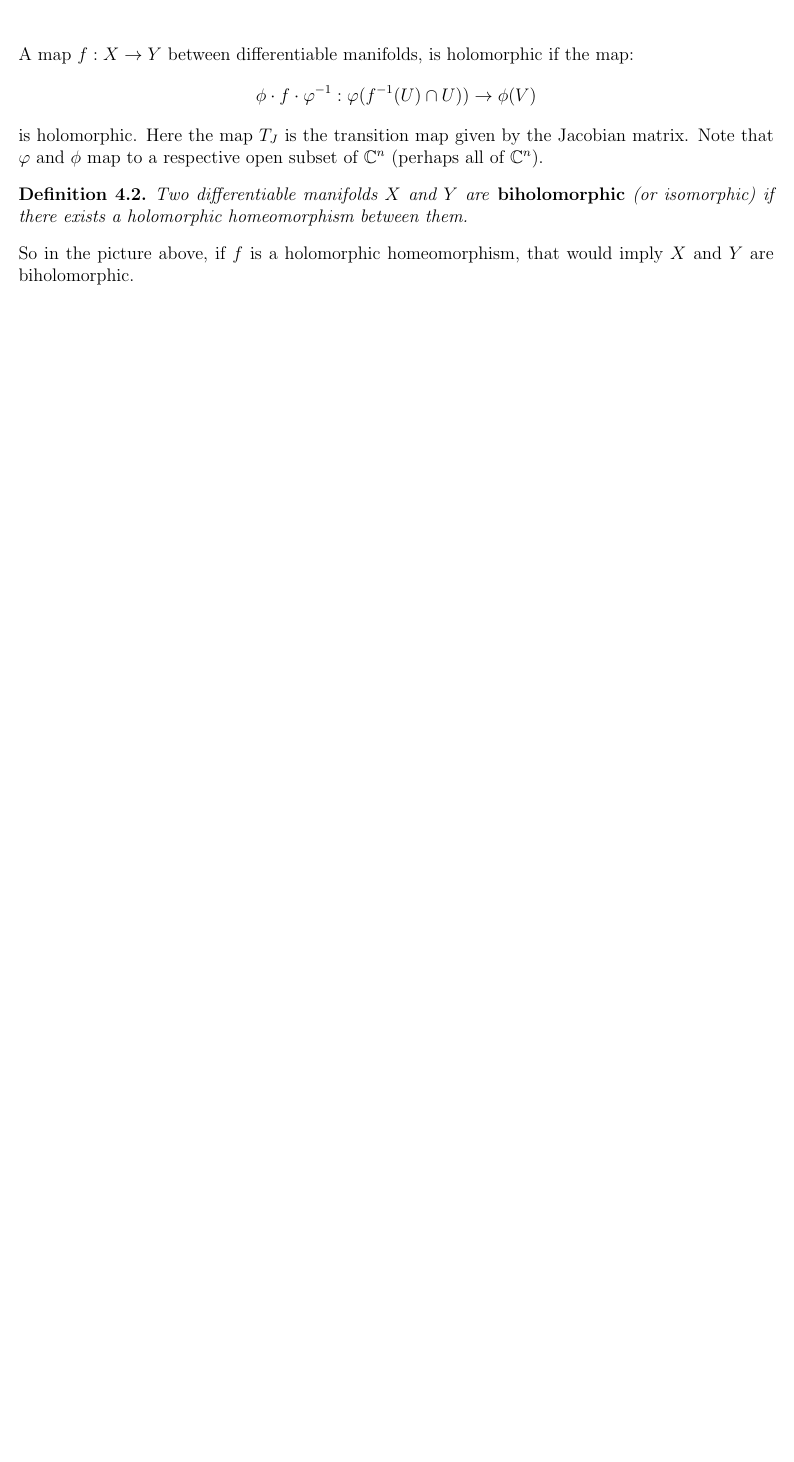
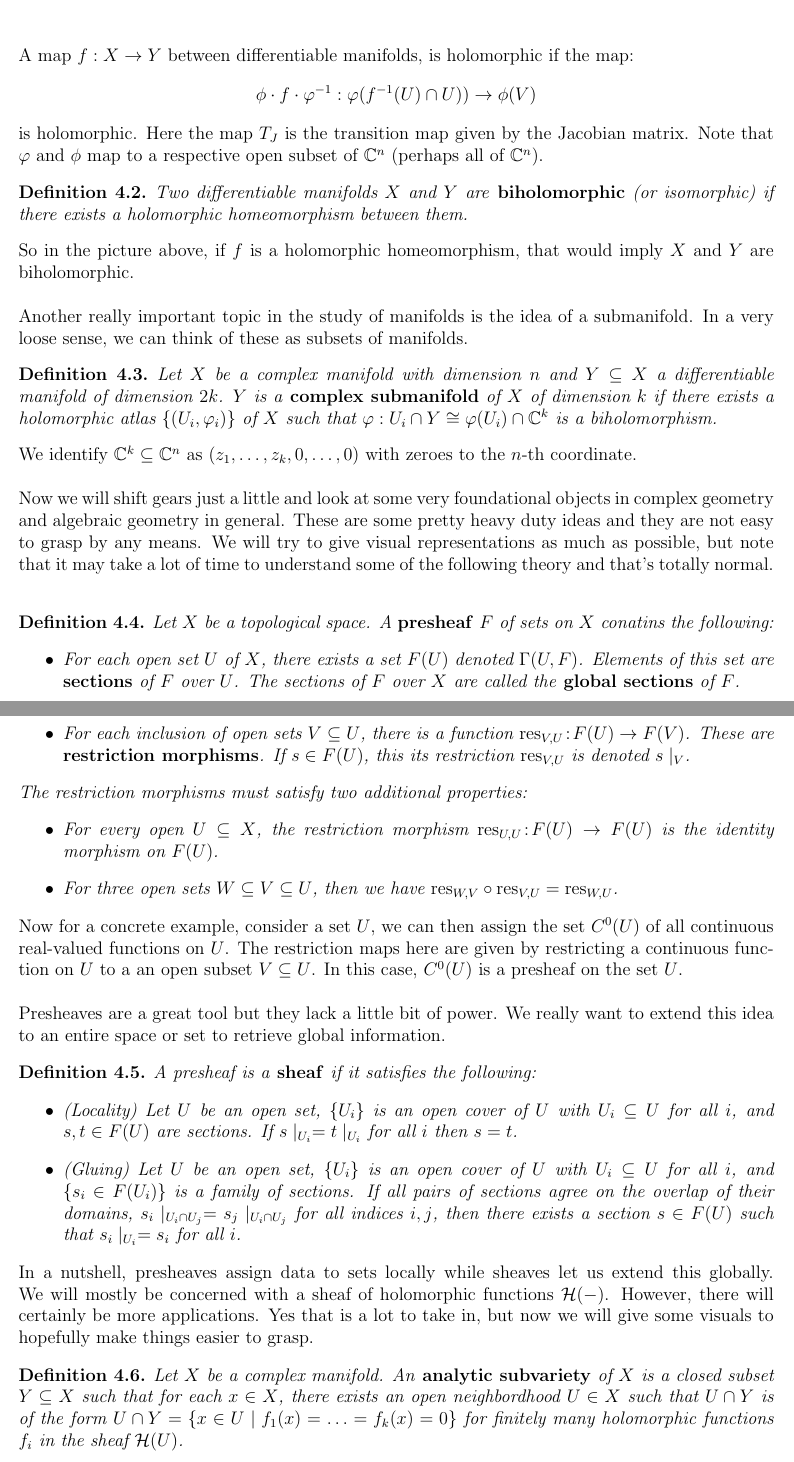
Before and after one commit to pmalen327/KahlerNotes, a LaTeX document (main.tex): part of page 5 of 5 before the commit and two parts of pages 5 and 6 of 6 after it, the two joined at a grey line, cut so that both start at the same text, the shorter picture padded with empty space. Compiled offline with pdfLaTeX.

Commit message:
sheaf stuff

```diff
--- a/main.tex
+++ b/main.tex
@@ -208,8 +212,82 @@ Two differentiable manifolds $X$ and $Y$ are \ten{biholomorphic}
 \end{definition}
 
 So in the picture above, if $f$ is a holomorphic homeomorphism, that would imply
-$X$ and $Y$ are biholomorphic.
+$X$ and $Y$ are biholomorphic.\\
 
+Another really important topic in the study of manifolds is the idea of a submanifold.
+In a very loose sense, we can think of these as subsets of manifolds.
+
+\begin{definition}
+    Let $X$ be a complex manifold with dimension $n$ and $Y \subseteq X$ a differentiable
+    manifold of dimension $2k$. $Y$ is a \ten{complex submanifold} of $X$ of dimension
+    $k$ if there exists a holomorphic atlas $\{ ( U_i, \varphi_i )\}$ of $X$ such
+    that $\varphi: U_i \cap Y \cong \varphi(U_i) \cap \C^k$ is a biholomorphism.
+\end{definition}
+
+We identify $\C^k \subseteq \C^n$ as $(z_1, \hdots, z_k, 0, \hdots, 0)$ with zeroes
+to the $n$-th coordinate.\\
+
+Now we will shift gears just a little and look at some very foundational objects in
+complex geometry and algebraic geometry in general. These are some pretty heavy duty
+ideas and they are not easy to grasp by any means. We will try to give visual representations
+as much as possible, but note that it may take a lot of time to understand some of
+the following theory and that's totally normal.\\
+
+\begin{definition}
+    Let $X$ be a topological space. A \ten{presheaf} $F$ of sets on $X$ conatins
+    the following:
+    \begin{itemize}
+        \item For each open set $U$ of $X$, there exists a set $F(U)$ denoted
+        $\Gamma(U,F)$. Elements of this set are \ten{sections} of $F$ over $U$.
+        The sections of $F$ over $X$ are called the \ten{global sections} of $F$.
+        \item For each inclusion of open sets $V \subseteq U$, there is a function
+        $\textnormal{res}_{V,U} \hspace{-2pt}: \hspace{-2pt}F(U) \to F(V)$. These are \ten{restriction morphisms}.
+        If $s \in F(U)$, this its restriction $\textnormal{res}_{V,U}$ is denoted $s \mid_V$.
+    \end{itemize}
+    The restriction morphisms must satisfy two additional properties:
+    \begin{itemize}
+        \item For every open $U \subseteq X$, the restriction morphism
+        $\textnormal{res}_{U,U} \hspace{-5pt}:\hspace{-5pt} F(U) \to F(U)$ is the identity morphism on $F(U)$.
+        \item For three open sets $W \subseteq V \subseteq U$, then we have
+        $\textnormal{res}_{W,V} \circ \textnormal{res}_{V,U} = \textnormal{res}_{W,U}$.
+    \end{itemize}
+\end{definition}
+
+Now for a concrete example, consider a set $U$, we can then assign the set $C^0(U)$
+of all continuous real-valued functions on $U$. The restriction maps here are given
+by restricting a continuous function on $U$ to a an open subset $V \subseteq U$.
+In this case, $C^0(U)$ is a presheaf on the set $U$.\\
+
+Presheaves are a great tool but they lack a little bit of power. We really want
+to extend this idea to an entire space or set to retrieve global information.
+
+\begin{definition}
+    A presheaf is a \ten{sheaf} if it satisfies the following:
+    \begin{itemize}
+        \item (Locality) Let $U$ be an open set, $\{U_i\}$ is an open cover of $U$
+        with $U_i \subseteq U$ for all $i$, and $s,t \in F(U)$ are sections. If
+        $s\mid_{U_i} = t \mid_{U_i}$ for all $i$ then $s=t$.
+        \item (Gluing) Let $U$ be an open set, $\{U_i\}$ is an open cover of $U$
+        with $U_i \subseteq U$ for all $i$, and $\{s_i \in F(U_i)\}$ is a family
+        of sections. If all pairs of sections agree on the overlap of their domains,
+        $s_i\mid_{U_i\cap U_j} = s_j\mid_{U_i\cap U_j}$ for all indices $i,j$, then
+        there exists a section $s\in F(U)$ such that $s_i\mid_{U_i} = s_i$ for all $i$.
+    \end{itemize}
+\end{definition}
+
+In a nutshell, presheaves assign data to sets locally while sheaves let us extend
+this globally. We will mostly be concerned with a sheaf of holomorphic functions
+$\mathcal{H}(-)$. However, there will certainly be more applications. Yes that is
+a lot to take in, but now we will give some visuals to hopefully make things
+easier to grasp.
+
+\begin{definition}
+    Let $X$ be a complex manifold. An \ten{analytic subvariety} of $X$ is a closed
+    subset $Y \subseteq X$ such that for each $x \in X$, there exists an open neighbordhood
+    $U \in X$ such that $U \cap Y$ is of the form
+    $U \cap Y = \{ x \in U \mid f_1(x) = \hdots = f_k(x) = 0\}$ for finitely many
+    holomorphic functions $f_i$ in the sheaf $\mathcal{H}(U)$.
+\end{definition}
 
 
 
```
Also changed, not shown: main.tex (26 more changed lines).
